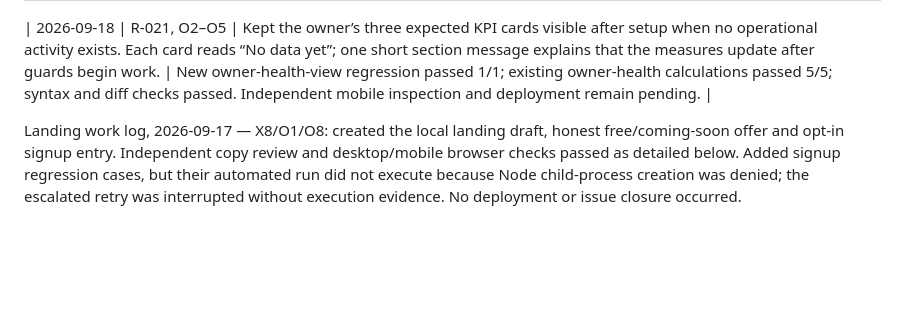
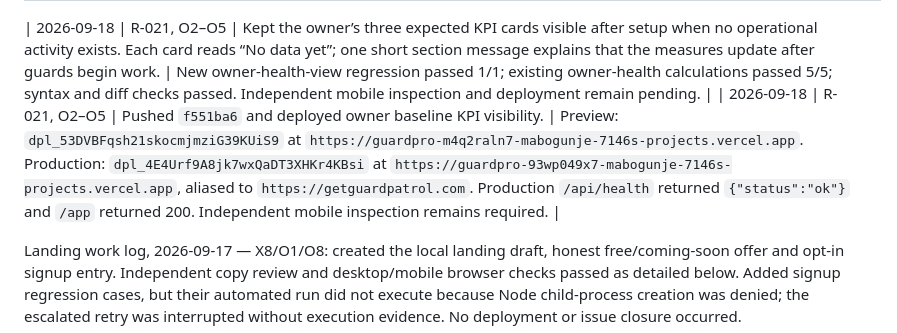
Before and after one commit to amabogunje/GuardPro, a Markdown page: docs/MVP-REMEDIATION-PLAN.md, the part around the change. Drawn GitHub-style; blank space fills up the shorter version.

Commit message:
Record owner KPI deployment

```diff
--- a/docs/MVP-REMEDIATION-PLAN.md
+++ b/docs/MVP-REMEDIATION-PLAN.md
@@ -473,6 +473,7 @@ Deliberately outside the working remediation target: in-app chat, AI transcripti
 | 2026-09-18 | R-020, R-019 | Pushed `046304b` to GuardPro `master` and deployed international WhatsApp support. | Preview: `dpl_6apSyneb73UbqVvd3n2xapAVRuhe` at `https://guardpro-odlso86ip-mabogunje-7146s-projects.vercel.app`. Production: `dpl_3HKinzksRD2N74V5kQqqyhMRrJQe` at `https://guardpro-odf5622gw-mabogunje-7146s-projects.vercel.app`, aliased to `https://getguardpatrol.com`. Production `/api/health` returned `{"status":"ok"}` and `/app` returned 200. Independent browser verification remains required. |
 
 | 2026-09-18 | R-021, O2–O5 | Kept the owner’s three expected KPI cards visible after setup when no operational activity exists. Each card reads “No data yet”; one short section message explains that the measures update after guards begin work. | New owner-health-view regression passed 1/1; existing owner-health calculations passed 5/5; syntax and diff checks passed. Independent mobile inspection and deployment remain pending. |
+| 2026-09-18 | R-021, O2–O5 | Pushed `f551ba6` and deployed owner baseline KPI visibility. | Preview: `dpl_53DVBFqsh21skocmjmziG39KUiS9` at `https://guardpro-m4q2raln7-mabogunje-7146s-projects.vercel.app`. Production: `dpl_4E4Urf9A8jk7wxQaDT3XHKr4KBsi` at `https://guardpro-93wp049x7-mabogunje-7146s-projects.vercel.app`, aliased to `https://getguardpatrol.com`. Production `/api/health` returned `{"status":"ok"}` and `/app` returned 200. Independent mobile inspection remains required. |
 
 Landing work log, 2026-09-17 — X8/O1/O8: created the local landing draft, honest free/coming-soon offer and opt-in signup entry. Independent copy review and desktop/mobile browser checks passed as detailed below. Added signup regression cases, but their automated run did not execute because Node child-process creation was denied; the escalated retry was interrupted without execution evidence. No deployment or issue closure occurred.
 
```
